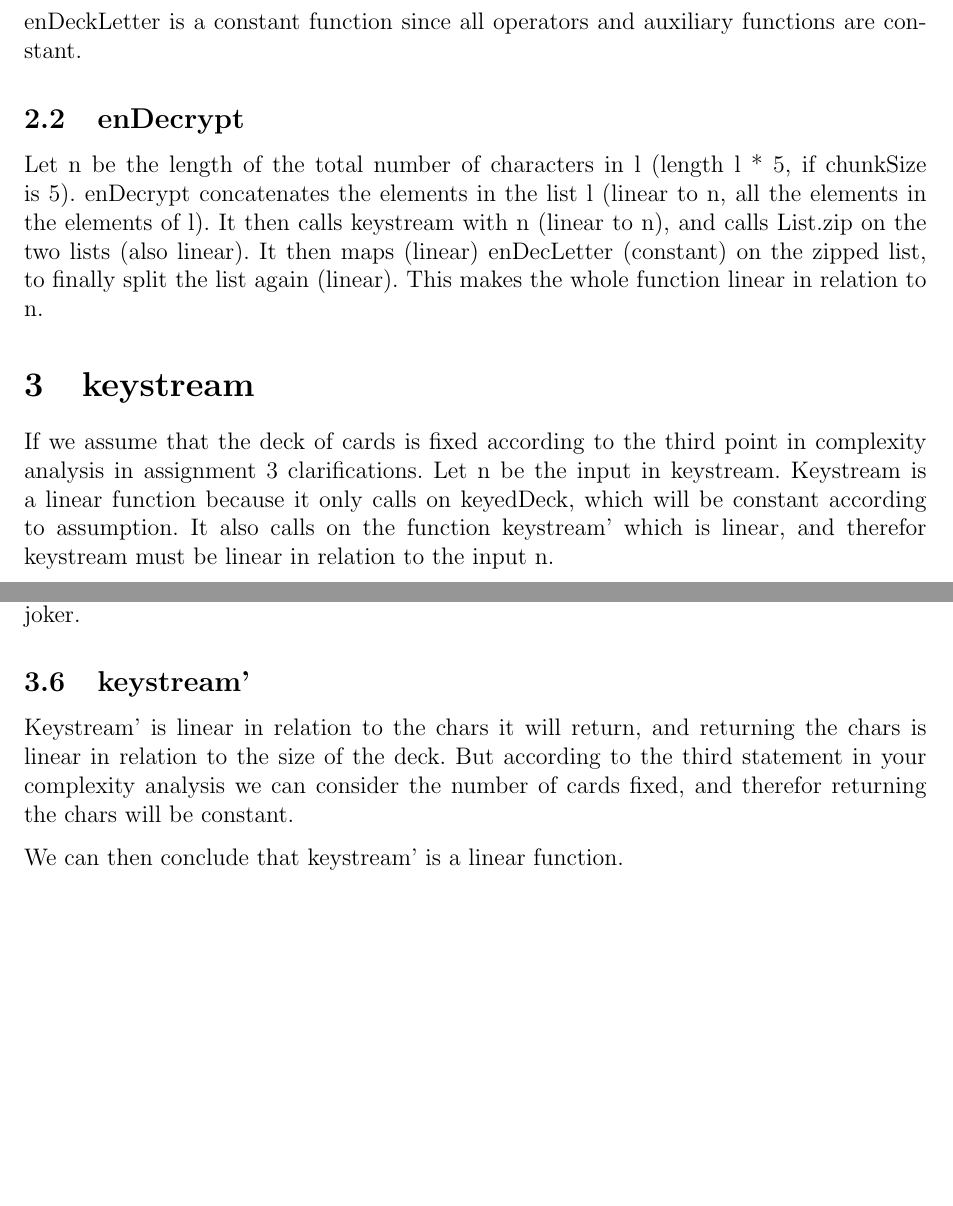
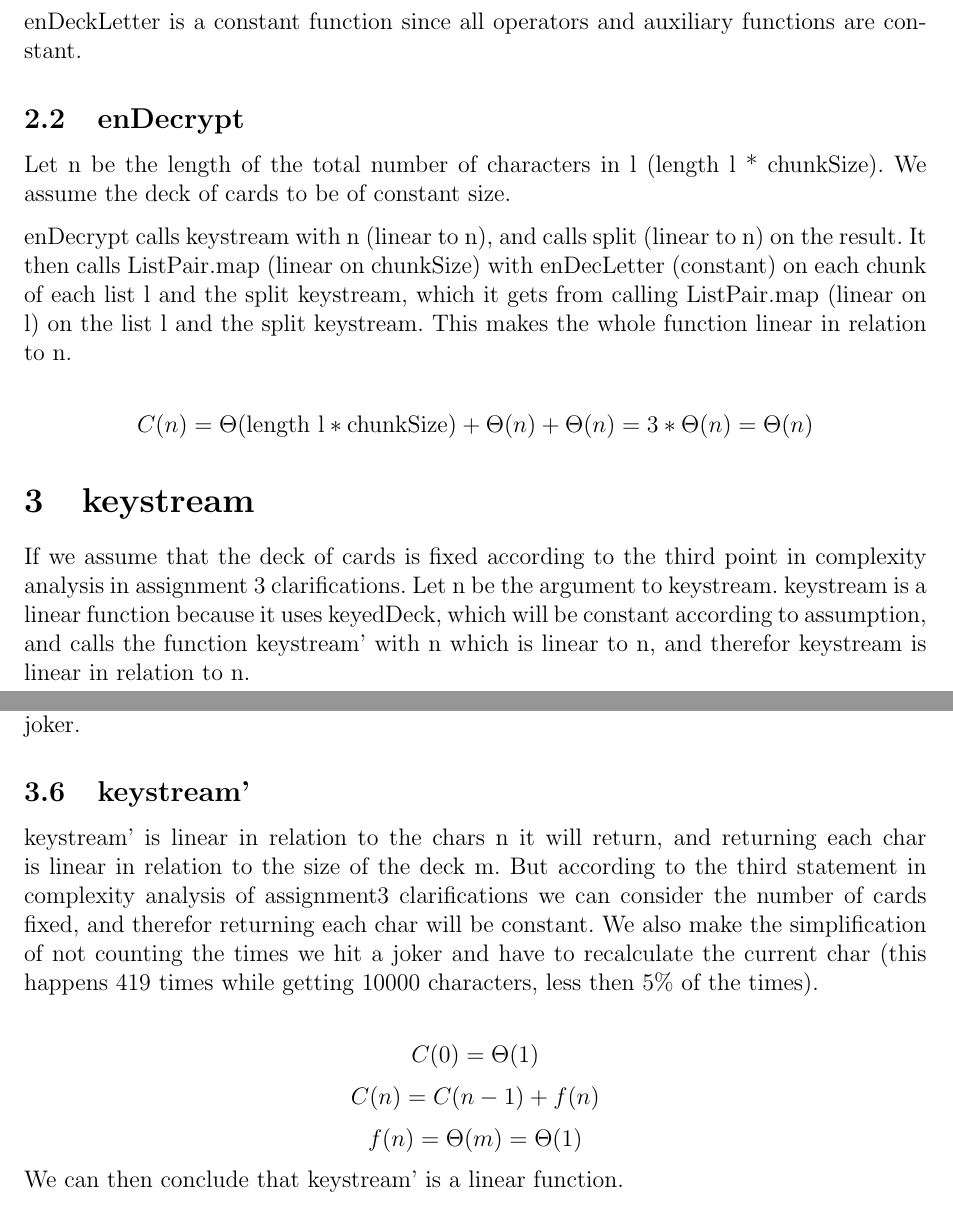
Before and after one commit to sangisos/pkdhomeass3, a LaTeX document (analys.tex): two parts of pages 2 and 3 of 3 before the commit and two parts of pages 2 and 4 of 4 after it, joined at a grey line, cut so that both start at the same text, the shorter picture padded with empty space. Compiled offline with pdfLaTeX.

Commit message:
Lots of changes to analys.tex

```diff
--- a/analys.tex
+++ b/analys.tex
@@ -55,10 +55,13 @@ Both encrypt and decrypt have the same time complexity as enDecrypt since both f
 enDeckLetter is a constant function since all operators and auxiliary functions are constant.
 
 \subsection{enDecrypt}
-Let n be the length of the total number of characters in l (length l * 5, if chunkSize is 5). enDecrypt concatenates the elements in the list l (linear to n, all the elements in the elements of l). It then calls keystream with n (linear to n), and calls List.zip on the two lists (also linear). It then maps (linear) enDecLetter (constant) on the zipped list, to finally split the list again (linear). This makes the whole function linear in relation to n.
+Let n be the length of the total number of characters in l (length l * chunkSize). We assume the deck of cards to be of constant size.
 
+enDecrypt calls keystream with n (linear to n), and calls split (linear to n) on the result. It then calls ListPair.map (linear on chunkSize) with enDecLetter (constant) on each chunk of each list l and the split keystream, which it gets from calling ListPair.map (linear on l) on the list l and the split keystream. This makes the whole function linear in relation to n.
+
+$$C(n) = \Theta(\text{length l}*\text{chunkSize}) + \Theta(n) + \Theta(n) = 3 * \Theta(n) = \Theta(n)$$
 
 \section{keystream}
-If we assume that the deck of cards is fixed according to the third point in complexity analysis in assignment 3 clarifications. Let n be the input in keystream.
-Keystream is a linear function because it only calls on keyedDeck, which will be constant according to assumption. It also calls on the function keystream' which is linear, and therefor keystream must be linear in relation to the input n.
+If we assume that the deck of cards is fixed according to the third point in complexity analysis in assignment 3 clarifications. Let n be the argument to keystream.
+keystream is a linear function because it uses keyedDeck, which will be constant according to assumption, and calls the function keystream' with n which is linear to n, and therefor keystream is linear in relation to n.
 
@@ -86,8 +98,11 @@ CountCut is a linear function since all the operations are linear and it does no
 FindOutputLetter is a linear function since all the operators it uses is constant except for List.nth which is linear, and therefor in worst case scenario the head of the deck is a joker.
 
 \subsection{keystream'}
-Keystream' is linear in relation to the chars it will return, and returning the chars is linear in relation to the size of the deck. But according to the third statement in your complexity analysis we can consider the number of cards fixed, and therefor returning the chars will be constant.
+keystream' is linear in relation to the chars n it will return, and returning each char is linear in relation to the size of the deck m. But according to the third statement in complexity analysis of assignment3 clarifications we can consider the number of cards fixed, and therefor returning each char will be constant. We also make the simplification of not counting the times we hit a joker and have to recalculate the current char (this happens 419 times while getting 10000 characters, less then 5\% of the times).
 
+$$C(0) = \Theta(1)$$
+$$C(n) = C(n-1) + f(n)$$
+$$f(n) = \Theta(m) = \Theta(1)$$
 We can then conclude that keystream' is a linear function.
-
+$$C(n) = \Theta(n)$$
 \end{document}
```
Also changed, not shown: analys.tex (21 more changed lines).
